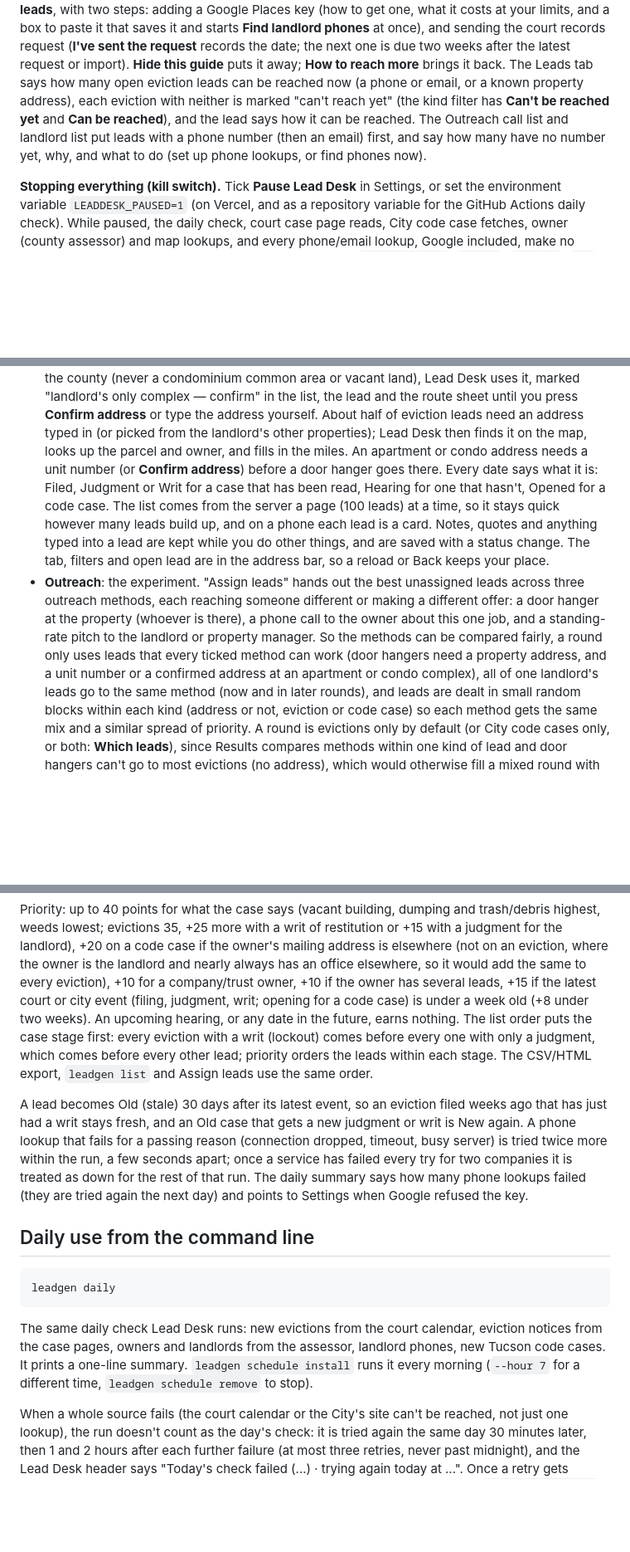
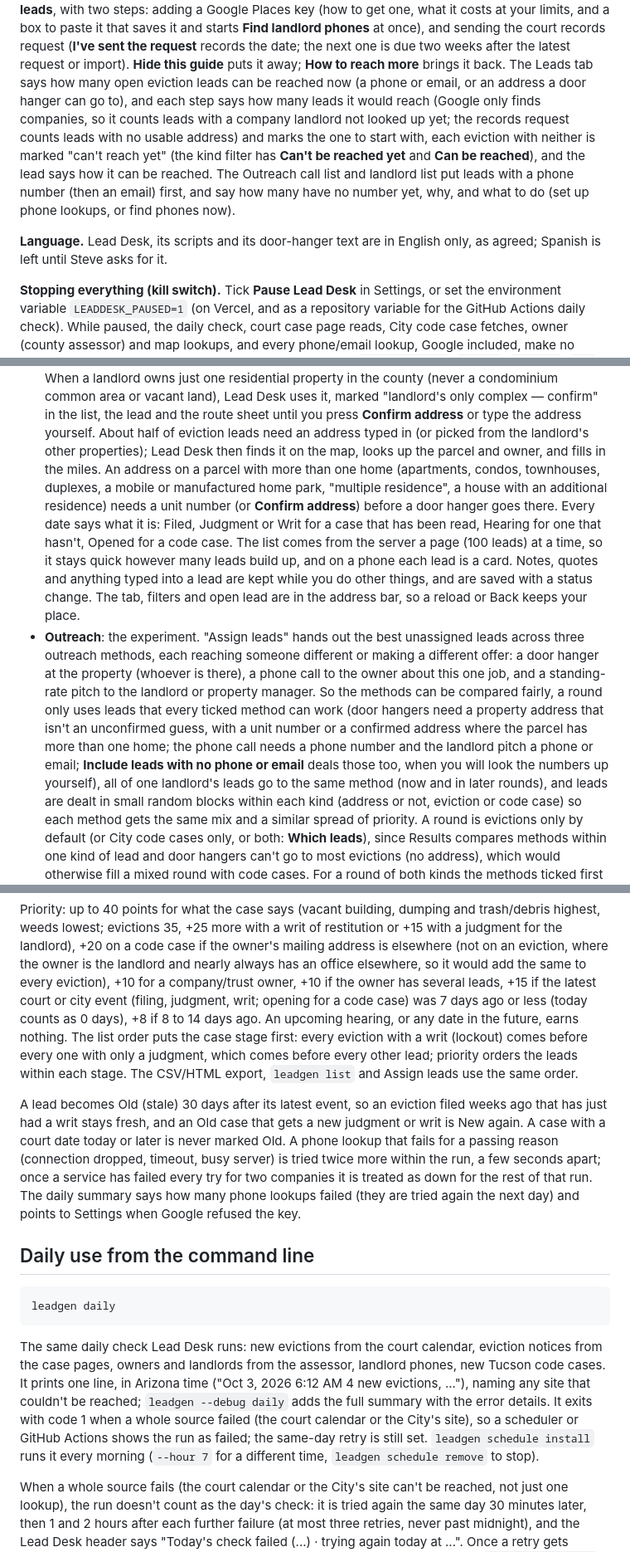
Before and after one commit to thomaswright03/Junk-Removal-Lead-Gen, a Markdown page: README.md, 3 parts joined by grey strips. Shown at 83% size. Rendered like a GitHub page; blank space fills up the shorter version.

```diff
--- a/README.md
+++ b/README.md
@@ -64,12 +64,19 @@ what it costs at your limits, and a box to paste it that saves it and starts
 (**I've sent the request** records the date; the next one is due two weeks
 after the latest request or import). **Hide this guide** puts it away; **How
 to reach more** brings it back. The Leads tab says how many open eviction
-leads can be reached now (a phone or email, or a known property address),
+leads can be reached now (a phone or email, or an address a door hanger can
+go to), and each step says how many leads it would reach (Google only finds
+companies, so it counts leads with a company landlord not looked up yet; the
+records request counts leads with no usable address) and marks the one to
+start with,
 each eviction with neither is marked "can't reach yet" (the kind filter has
 **Can't be reached yet** and **Can be reached**), and the lead says how it
 can be reached. The Outreach call list and landlord list put leads with a
 phone number (then an email) first, and say how many have no number yet,
 why, and what to do (set up phone lookups, or find phones now).
+
+**Language.** Lead Desk, its scripts and its door-hanger text are in English
+only, as agreed; Spanish is left until Steve asks for it.
 
 **Stopping everything (kill switch).** Tick **Pause Lead Desk** in Settings,
 or set the environment variable `LEADDESK_PAUSED=1` (on Vercel, and as a
@@ -128,9 +140,11 @@ or set its limits to 0.
   sheet until you press **Confirm address** or type the address yourself.
   About half of eviction leads need an address typed in (or picked from the
   landlord's other properties); Lead Desk then finds it on the map, looks up
-  the parcel and owner, and fills in the miles. An apartment or condo
-  address needs a unit number (or **Confirm address**) before a door hanger
-  goes there. Every date says what it is: Filed, Judgment or Writ for a
+  the parcel and owner, and fills in the miles. An address on a parcel with
+  more than one home (apartments, condos, townhouses, duplexes, a mobile or
+  manufactured home park, "multiple residence", a house with an additional
+  residence) needs a unit number (or **Confirm address**) before a door
+  hanger goes there. Every date says what it is: Filed, Judgment or Writ for a
   case that has been read, Hearing for one that hasn't, Opened for a code
   case. The list comes from the server a page (100 leads) at a time, so it
   stays quick however many leads build up, and on a phone each lead is a
@@ -144,8 +158,11 @@ or set its limits to 0.
   (whoever is there), a phone call to the owner about this one job, and a
   standing-rate pitch to the landlord or property manager. So the methods
   can be compared fairly, a round only uses leads that every ticked method
-  can work (door hangers need a property address, and a unit number or a
-  confirmed address at an apartment or condo complex), all of one landlord's
+  can work (door hangers need a property address that isn't an unconfirmed
+  guess, with a unit number or a confirmed address where the parcel has
+  more than one home; the phone call needs a phone number and the landlord
+  pitch a phone or email; **Include leads with no phone or email** deals
+  those too, when you will look the numbers up yourself), all of one landlord's
   leads go to the same method (now and in later rounds), and leads are dealt
   in small random blocks within each kind (address or not, eviction or code
   case) so each method gets the same mix and a similar spread of priority.
@@ -243,8 +260,9 @@ if the owner's mailing address is elsewhere (not on an eviction, where the
 owner is the landlord and nearly always has an office elsewhere, so it would
 add the same to every eviction), +10 for a company/trust owner, +10 if the
 owner has several leads, +15 if the latest court or city event (filing,
-judgment, writ; opening for a code case) is under a week old (+8 under two
-weeks). An upcoming hearing, or any date in the future, earns nothing.
+judgment, writ; opening for a code case) was 7 days ago or less (today
+counts as 0 days), +8 if 8 to 14 days ago. An upcoming hearing, or any date
+in the future, earns nothing.
 The list order puts the case stage first: every eviction with a writ
 (lockout) comes before every one with only a judgment, which comes before
 every other lead; priority orders the leads within each stage. The CSV/HTML
@@ -252,7 +270,8 @@ export, `leadgen list` and Assign leads use the same order.
 
 A lead becomes Old (stale) 30 days after its latest event, so an eviction
 filed weeks ago that has just had a writ stays fresh, and an Old case that
-gets a new judgment or writ is New again. A phone lookup that fails for a
+gets a new judgment or writ is New again. A case with a court date today or
+later is never marked Old. A phone lookup that fails for a
 passing reason (connection dropped, timeout, busy server) is tried twice
 more within the run, a few seconds apart; once a service has failed every
 try for two companies it is treated as down for the rest of that run. The
@@ -268,8 +287,12 @@ leadgen daily
 
 The same daily check Lead Desk runs: new evictions from the court calendar,
 eviction notices from the case pages, owners and landlords from the
-assessor, landlord phones, new Tucson code cases. It prints a one-line
-summary. `leadgen schedule install` runs it every morning (`--hour 7` for a
+assessor, landlord phones, new Tucson code cases. It prints one line, in
+Arizona time ("Oct 3, 2026 6:12 AM 4 new evictions, ..."), naming any site
+that couldn't be reached; `leadgen --debug daily` adds the full summary with
+the error details. It exits with code 1 when a whole source failed (the
+court calendar or the City's site), so a scheduler or GitHub Actions shows
+the run as failed; the same-day retry is still set. `leadgen schedule install` runs it every morning (`--hour 7` for a
 different time, `leadgen schedule remove` to stop).
 
 When a whole source fails (the court calendar or the City's site can't be
```
Also changed, not shown: other parts of README.md (+47 -4 lines).
